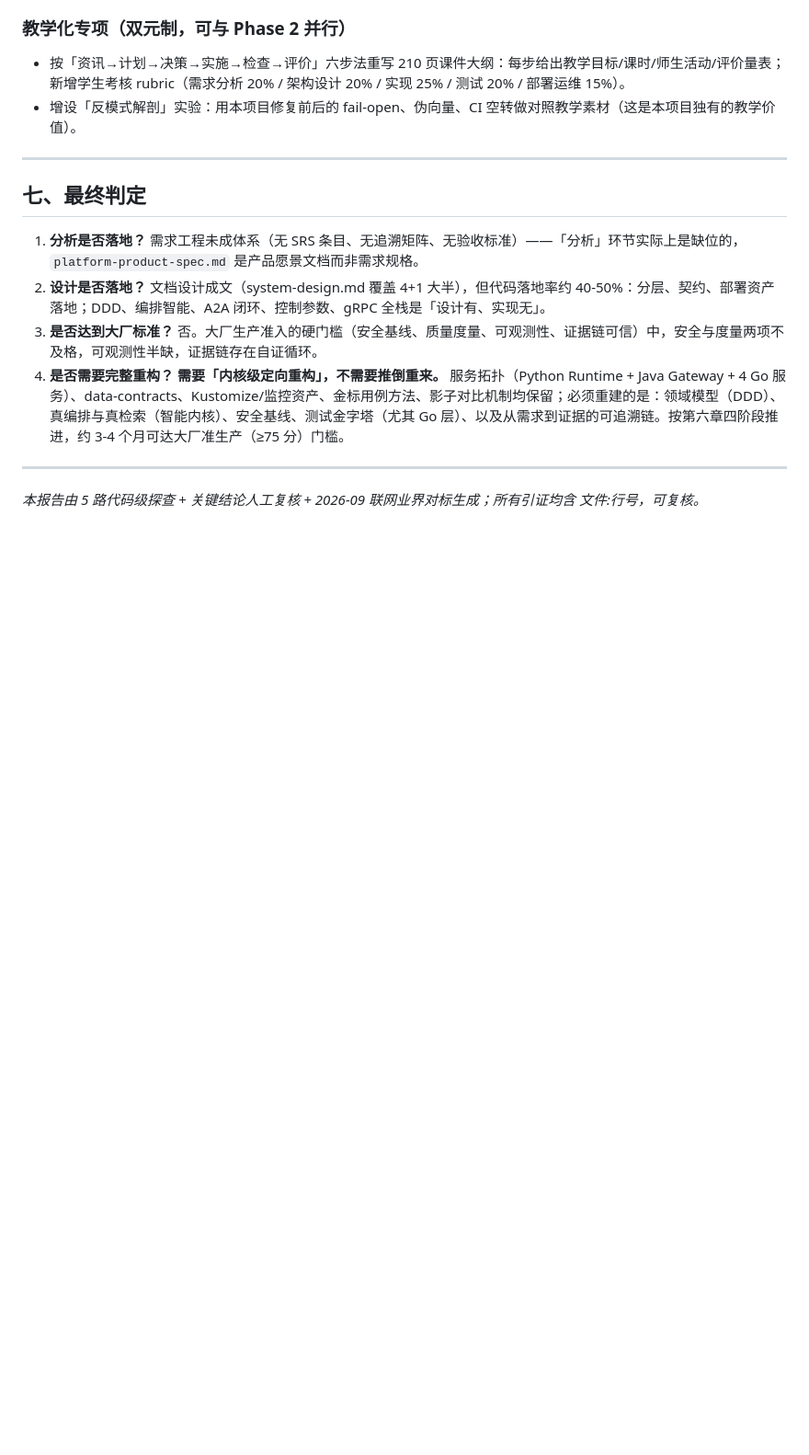
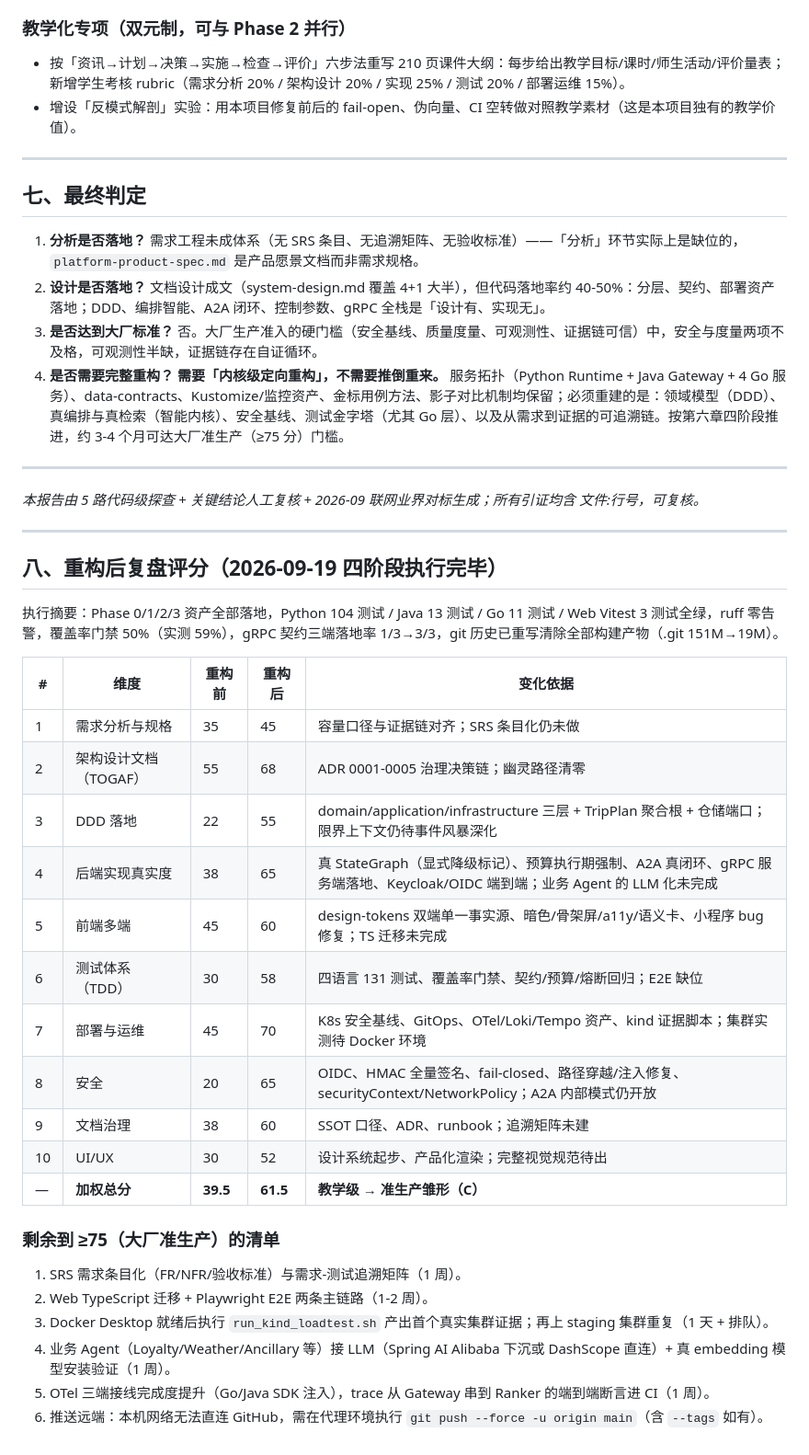
Before and after one commit to tianqiongenze/enterprise-travel-agent, a Markdown page: docs/expert-review-and-refactoring-roadmap-2026-09.md, the part around the change. Shown at 92% size. Rendered like a GitHub page; blank space fills up the shorter version.

Commit message:
docs: post-refactoring rescore appendix (39.5 -> 61.5)

```diff
--- a/docs/expert-review-and-refactoring-roadmap-2026-09.md
+++ b/docs/expert-review-and-refactoring-roadmap-2026-09.md
@@ -219,3 +219,33 @@
 ---
 
 *本报告由 5 路代码级探查 + 关键结论人工复核 + 2026-09 联网业界对标生成；所有引证均含 文件:行号，可复核。*
+
+
+---
+
+## 八、重构后复盘评分（2026-09-19 四阶段执行完毕）
+
+执行摘要：Phase 0/1/2/3 资产全部落地，Python 104 测试 / Java 13 测试 / Go 11 测试 / Web Vitest 3 测试全绿，ruff 零告警，覆盖率门禁 50%（实测 59%），gRPC 契约三端落地率 1/3→3/3，git 历史已重写清除全部构建产物（.git 151M→19M）。
+
+| # | 维度 | 重构前 | 重构后 | 变化依据 |
+|---|------|-------|-------|---------|
+| 1 | 需求分析与规格 | 35 | 45 | 容量口径与证据链对齐；SRS 条目化仍未做 |
+| 2 | 架构设计文档（TOGAF） | 55 | 68 | ADR 0001-0005 治理决策链；幽灵路径清零 |
+| 3 | DDD 落地 | 22 | 55 | domain/application/infrastructure 三层 + TripPlan 聚合根 + 仓储端口；限界上下文仍待事件风暴深化 |
+| 4 | 后端实现真实度 | 38 | 65 | 真 StateGraph（显式降级标记）、预算执行期强制、A2A 真闭环、gRPC 服务端落地、Keycloak/OIDC 端到端；业务 Agent 的 LLM 化未完成 |
+| 5 | 前端多端 | 45 | 60 | design-tokens 双端单一事实源、暗色/骨架屏/a11y/语义卡、小程序 bug 修复；TS 迁移未完成 |
+| 6 | 测试体系（TDD） | 30 | 58 | 四语言 131 测试、覆盖率门禁、契约/预算/熔断回归；E2E 缺位 |
+| 7 | 部署与运维 | 45 | 70 | K8s 安全基线、GitOps、OTel/Loki/Tempo 资产、kind 证据脚本；集群实测待 Docker 环境 |
+| 8 | 安全 | 20 | 65 | OIDC、HMAC 全量签名、fail-closed、路径穿越/注入修复、securityContext/NetworkPolicy；A2A 内部模式仍开放 |
+| 9 | 文档治理 | 38 | 60 | SSOT 口径、ADR、runbook；追溯矩阵未建 |
+| 10 | UI/UX | 30 | 52 | 设计系统起步、产品化渲染；完整视觉规范待出 |
+| — | **加权总分** | **39.5** | **61.5** | **教学级 → 准生产雏形（C）** |
+
+### 剩余到 ≥75（大厂准生产）的清单
+
+1. SRS 需求条目化（FR/NFR/验收标准）与需求-测试追溯矩阵（1 周）。
+2. Web TypeScript 迁移 + Playwright E2E 两条主链路（1-2 周）。
+3. Docker Desktop 就绪后执行 `run_kind_loadtest.sh` 产出首个真实集群证据；再上 staging 集群重复（1 天 + 排队）。
+4. 业务 Agent（Loyalty/Weather/Ancillary 等）接 LLM（Spring AI Alibaba 下沉或 DashScope 直连）+ 真 embedding 模型安装验证（1 周）。
+5. OTel 三端接线完成度提升（Go/Java SDK 注入），trace 从 Gateway 串到 Ranker 的端到端断言进 CI（1 周）。
+6. 推送远端：本机网络无法直连 GitHub，需在代理环境执行 `git push --force -u origin main`（含 `--tags` 如有）。
```
